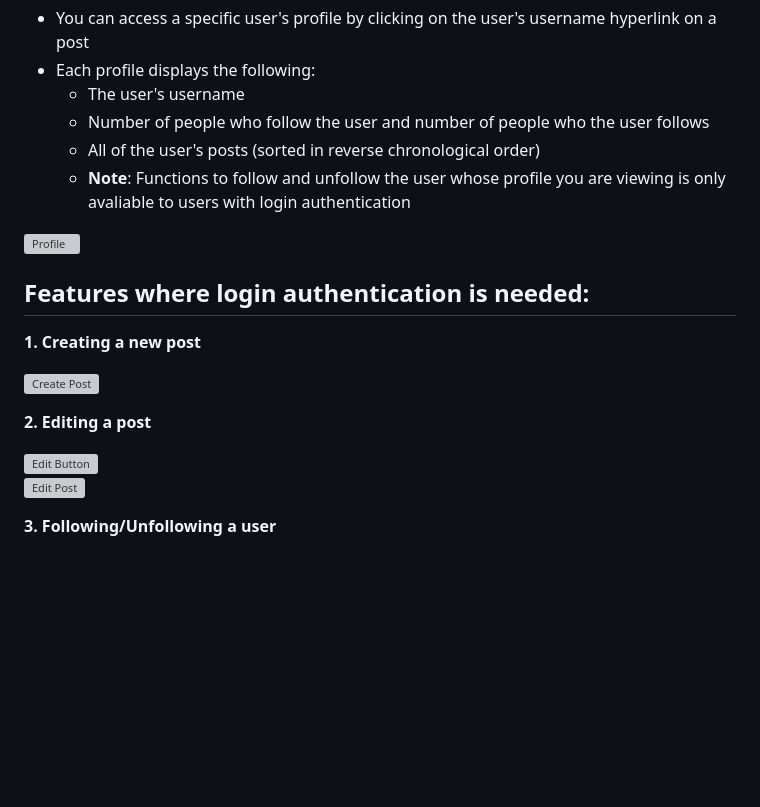
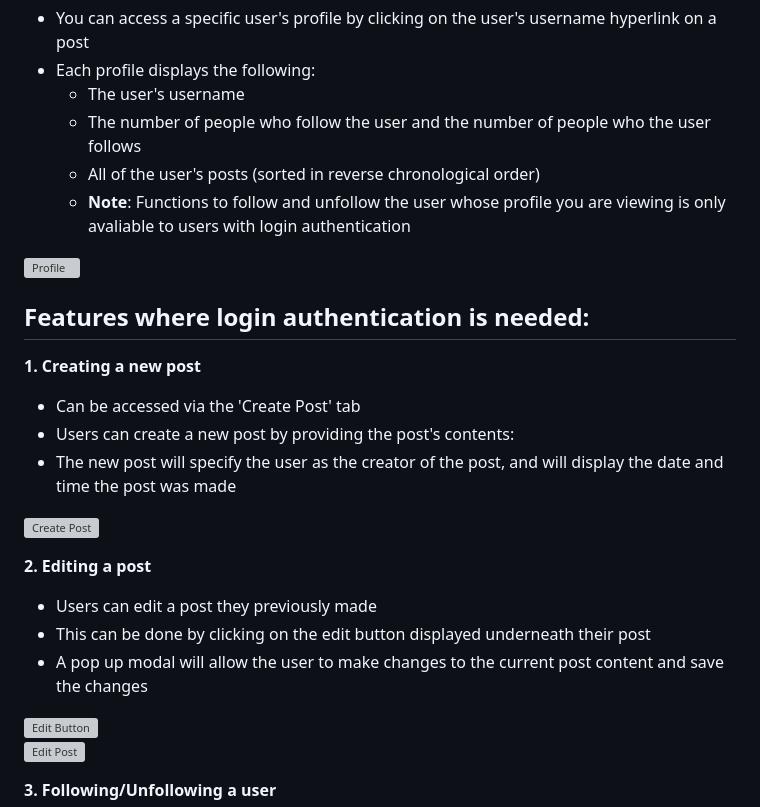
Before and after one commit to steph-xue/network, a Markdown page: README.md, the part around the change. Drawn GitHub-style; blank space fills up the shorter version; grey boxes are pictures that could not be loaded.

```diff
--- a/README.md
+++ b/README.md
@@ -41,7 +41,7 @@ All functions that show posts on the web application uses pagination, which sepa
    - You can access a specific user's profile by clicking on the user's username hyperlink on a post
    - Each profile displays the following:
       - The user's username
-      - Number of people who follow the user and number of people who the user follows
+      - The number of people who follow the user and the number of people who the user follows
       - All of the user's posts (sorted in reverse chronological order)
       - **Note**: Functions to follow and unfollow the user whose profile you are viewing is only avaliable to users with login authentication
 &nbsp;
@@ -52,12 +52,18 @@ All functions that show posts on the web application uses pagination, which sepa
 
 ## Features where login authentication is needed:
 **1. Creating a new post**
+   - Can be accessed via the 'Create Post' tab
+   - Users can create a new post by providing the post's contents:
+   - The new post will specify the user as the creator of the post, and will display the date and time the post was made
 &nbsp;
 
 ![Create Post](/network/static/network/images/create.png?raw=true "Create Post")
 <br></br>
 
 **2. Editing a post**
+   - Users can edit a post they previously made
+   - This can be done by clicking on the edit button displayed underneath their post
+   - A pop up modal will allow the user to make changes to the current post content and save the changes
 &nbsp;
 
 ![Edit Button](/network/static/network/images/edit_button.png?raw=true "Edit Button")
```
